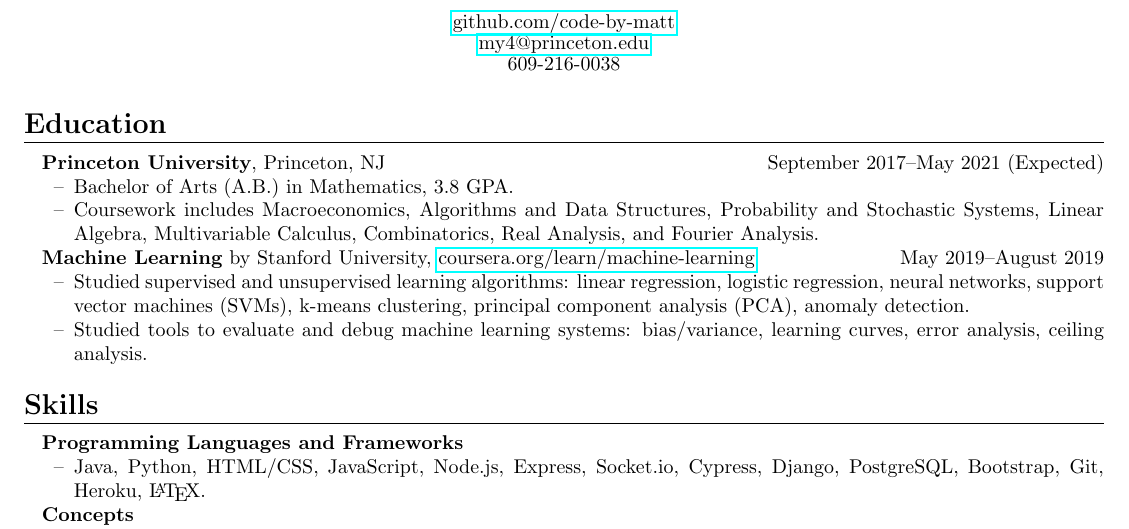
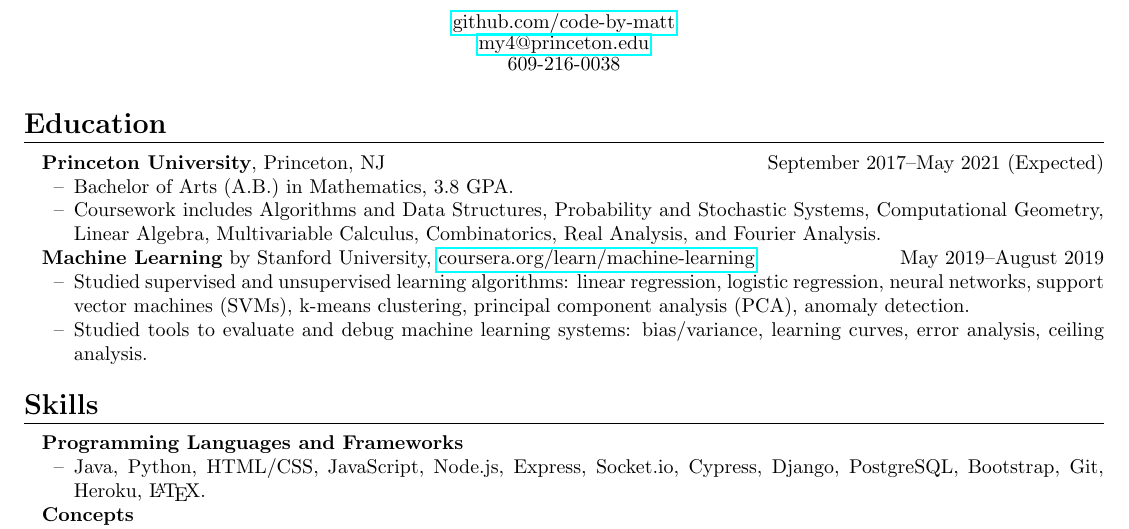
Before and after one commit to code-by-matt/resume, a LaTeX CV (matthew-yuan-resume.tex): part of the page, cut so that both start at the same text. Compiled offline with pdfLaTeX.

Commit message:
add compgeo, remove macroecon

```diff
--- a/matthew-yuan-resume.tex
+++ b/matthew-yuan-resume.tex
@@ -32,7 +32,7 @@
 \textbf{Princeton University}, Princeton, NJ \hfill September 2017--May 2021 (Expected)
 \begin{itemize}
 	\item Bachelor of Arts (A.B.) in Mathematics, 3.8 GPA.
-	\item Coursework includes Macroeconomics, Algorithms and Data Structures, Probability and Stochastic Systems, Linear Algebra, Multivariable Calculus, Combinatorics, Real Analysis, and Fourier Analysis.
+	\item Coursework includes Algorithms and Data Structures, Probability and Stochastic Systems, Computational Geometry, Linear Algebra, Multivariable Calculus, Combinatorics, Real Analysis, and Fourier Analysis.
 \end{itemize}
 
 \textbf{Machine Learning} by Stanford University, \href{https://www.coursera.org/learn/machine-learning}{coursera.org/learn/machine-learning} \hfill May 2019--August 2019
```
Also changed, not shown: matthew-yuan-resume.pdf, 2 other files.
